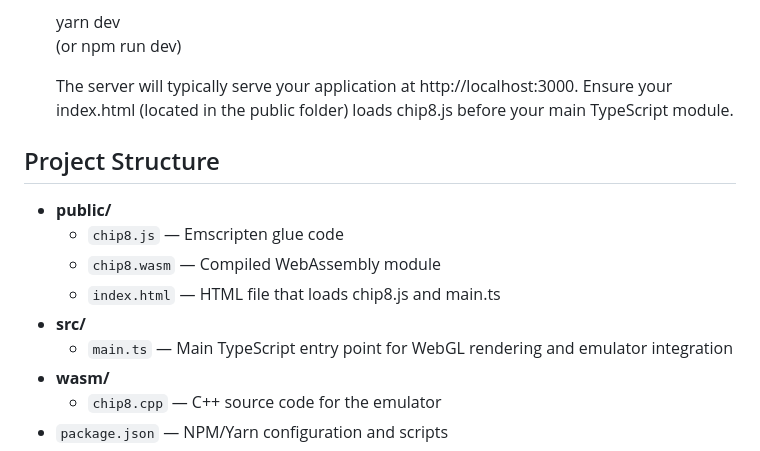
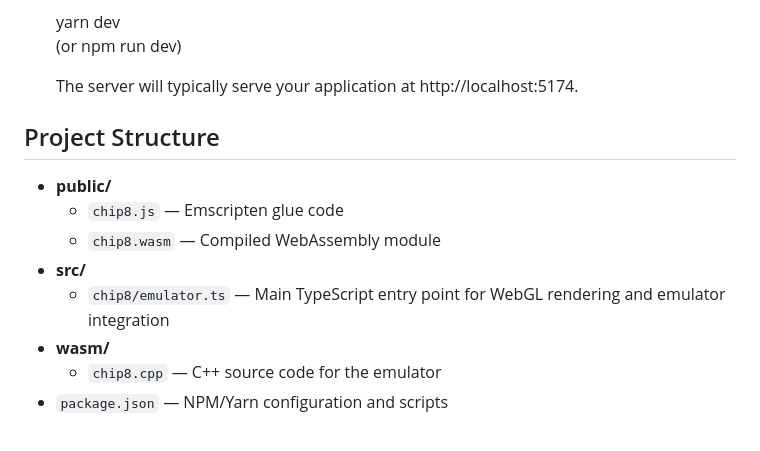
Before and after one commit to CiaranMcCormack/retro-console-emulation, a Markdown page: README.md, the part around the change. Rendered like a GitHub page.

Commit message:
Update README.md to reflect changes in development server port and project structure
- Changed the development server URL from http://localhost:3000 to http://localhost:5174.
- Updated project structure section to specify the new location of the main TypeScript entry point as `chip8/emulator.ts` instead of `main.ts`.

```diff
--- a/README.md
+++ b/README.md
@@ -70,16 +70,15 @@ This project uses Vite as the development server and build tool for the TypeScri
    yarn dev
    (or npm run dev)
 
-   The server will typically serve your application at http://localhost:3000. Ensure your index.html (located in the public folder) loads chip8.js before your main TypeScript module.
+   The server will typically serve your application at http://localhost:5174.
 
 ## Project Structure
 
 - **public/**
   - `chip8.js` — Emscripten glue code
   - `chip8.wasm` — Compiled WebAssembly module
-  - `index.html` — HTML file that loads chip8.js and main.ts
 - **src/**
-  - `main.ts` — Main TypeScript entry point for WebGL rendering and emulator integration
+  - `chip8/emulator.ts` — Main TypeScript entry point for WebGL rendering and emulator integration
 - **wasm/**
   - `chip8.cpp` — C++ source code for the emulator
 - `package.json` — NPM/Yarn configuration and scripts
```
